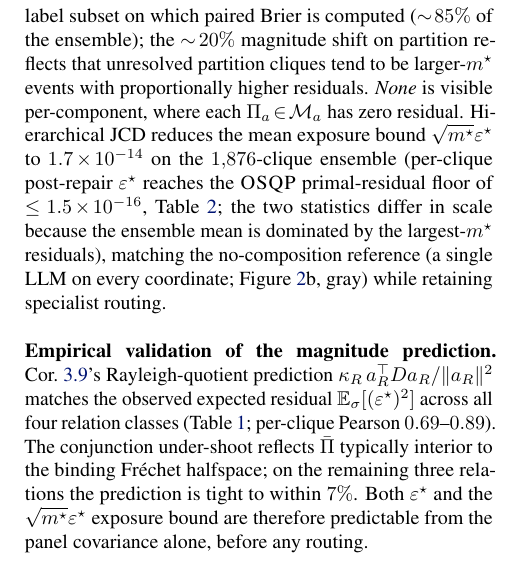
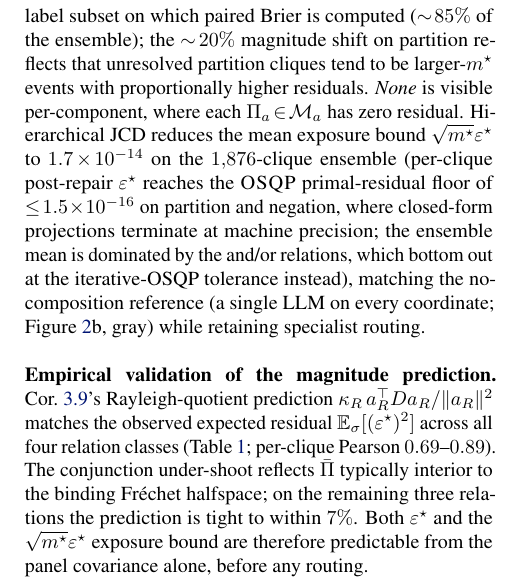
Before and after one commit to akotawala10/composition-incoherence-icml, a LaTeX paper (paper/main.tex): part of one column of page 6 of 25, cut so that both start at the same text. Compiled offline with pdfLaTeX.

Commit message:
Manifest panel + exposure-floor causal claim corrections
- Repro manifest: routing-ladder panel was wrongly listed as
  'mid-tier + deepseek (5 specialists)' which implies all 4 mid-tier
  models. App. O actually drops Llama-3.3-70b on TPD-quota and uses
  {Claude-Haiku, GPT-5.4-mini, GPT-5.4-nano, DeepSeek-V3.2,
   Llama-4-Maverick}. Manifest now states the exact panel.
- §5.1 exposure-floor explanation: the previous 'ensemble mean
  dominated by largest-m* residuals' clause was numerically wrong
  (sqrt(8) x 1.5e-16 can't reach 1.7e-14). Replaced with the actual
  source: partition/negation hit machine-precision closed-form
  termination while and/or bottom out at the iterative-OSQP tolerance.

```diff
--- a/paper/main.tex
+++ b/paper/main.tex
@@ -868,9 +868,10 @@ reduces the mean exposure bound $\sqrt{m^\star}\eps^\star$ to
 $1.7\!\times\!10^{-14}$ on the $1{,}876$-clique ensemble
 (per-clique post-repair $\eps^\star$ reaches the
 \textsc{OSQP} primal-residual floor of
-$\le\!1.5\!\times\!10^{-16}$, \Cref{tab:mitigations}; the two
-statistics differ in scale because the ensemble mean is dominated
-by the largest-$m^\star$ residuals), matching the no-composition reference (a single LLM on every
+$\le\!1.5\!\times\!10^{-16}$ on partition and negation, where
+closed-form projections terminate at machine precision;
+the ensemble mean is dominated by the and/or relations, which
+bottom out at the iterative-OSQP tolerance instead), matching the no-composition reference (a single LLM on every
 coordinate; \Cref{fig:compositional}b, gray) while retaining
 specialist routing.
 
```
Also changed, not shown: paper/main.pdf, paper/main.tex (2 more changed lines).
